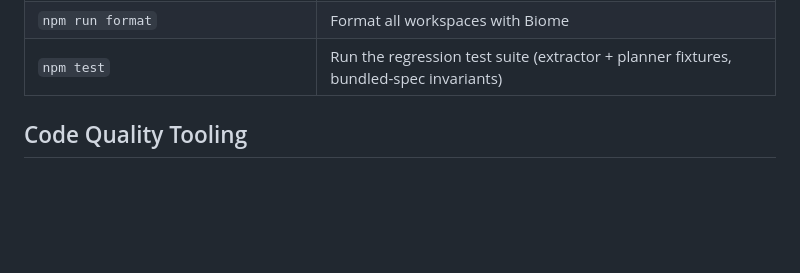
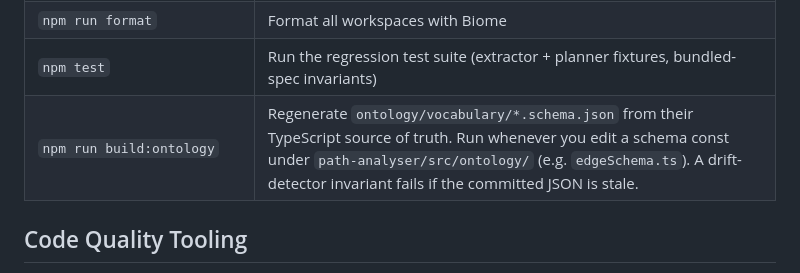
Before and after one commit to camunda/api-test-generator, a Markdown page: README.md, the part around the change. GitHub-like rendering; blank space fills up the shorter version.

Commit message:
docs: document when to run build:ontology in README and AGENTS.md
Co-authored-by: Copilot <223556219+Copilot@users.noreply.github.com>

```diff
--- a/README.md
+++ b/README.md
@@ -175,6 +175,7 @@ npm run build --workspaces --if-present
 | `npm run lint:fix` | Lint and apply safe Biome fixes |
 | `npm run format` | Format all workspaces with Biome |
 | `npm test` | Run the regression test suite (extractor + planner fixtures, bundled-spec invariants) |
+| `npm run build:ontology` | Regenerate `ontology/vocabulary/*.schema.json` from their TypeScript source of truth. Run whenever you edit a schema const under `path-analyser/src/ontology/` (e.g. `edgeSchema.ts`). A drift-detector invariant fails if the committed JSON is stale. |
 
 ## Code Quality Tooling
 
```
Also changed, not shown: AGENTS.md (+12 -0 lines).
